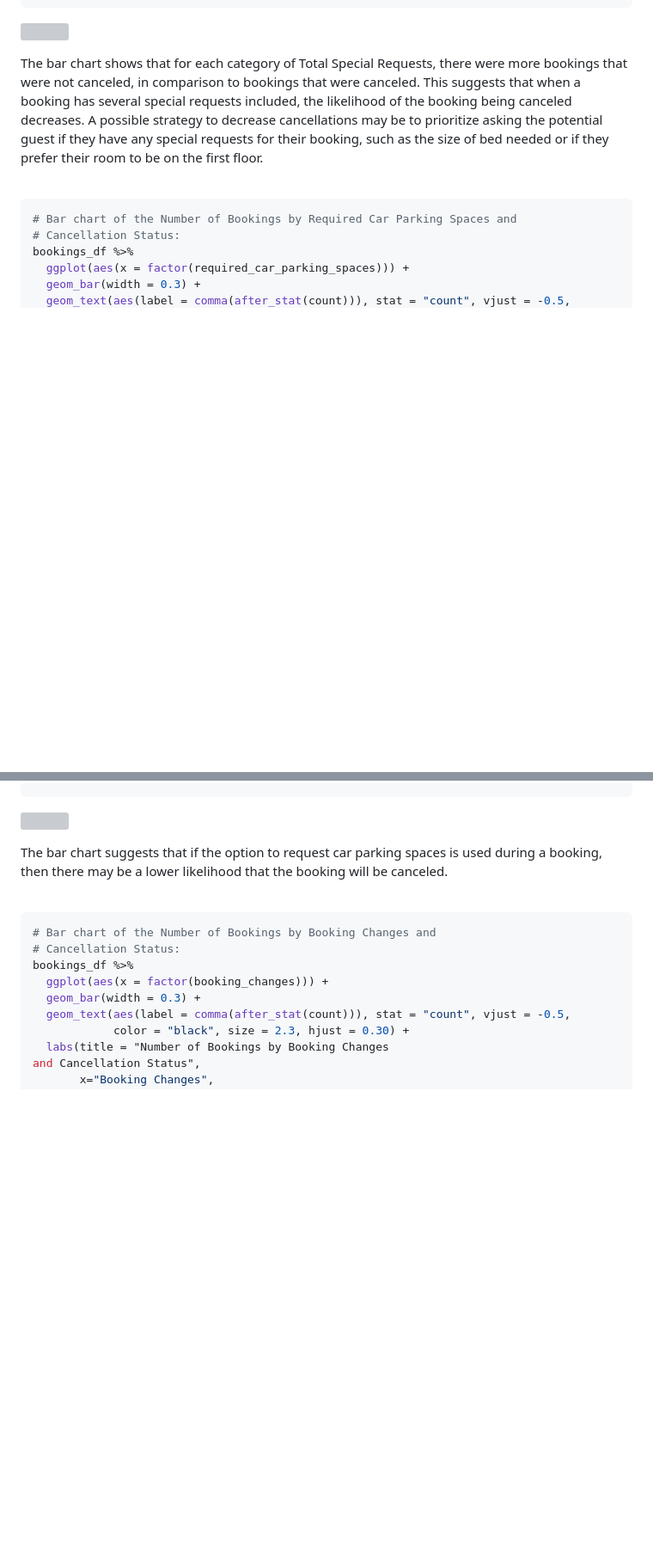
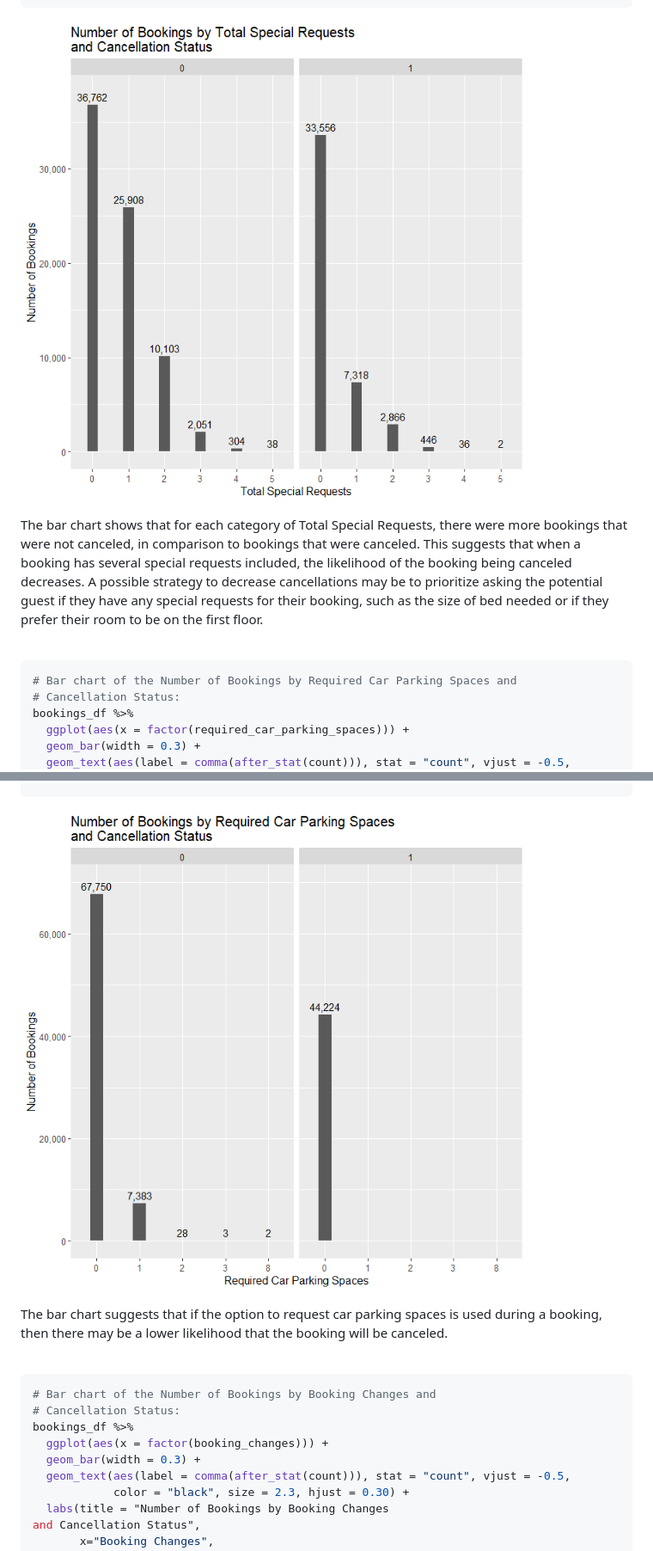
Before and after one commit to eric5412/Business-Analysis-of-Hotel-Bookings, a Markdown page: Analysis-of-Hotel-Bookings.md, 2 parts joined by grey strips. Shown at 86% size. GitHub-like rendering; blank space fills up the shorter version; grey boxes are pictures that could not be loaded.

````diff
--- a/Analysis-of-Hotel-Bookings.md
+++ b/Analysis-of-Hotel-Bookings.md
@@ -337,7 +337,7 @@ and Cancellation Status",
   scale_y_continuous(labels = label_comma(), limits = c(0, 38000))
 ```
 
-![](Analysis-of-Hotel-Bookings_files/figure-gfm/unnamed-chunk-4-1.png)<!-- -->
+![A bar chart of the Number of Bookings by Total Special Requests and Cancellation Status](/images/3.png)
 
 The bar chart shows that for each category of Total Special Requests,
 there were more bookings that were not canceled, in comparison to
@@ -365,7 +365,7 @@ and Cancellation Status",
   scale_y_continuous(labels = label_comma(), limits = c(0, 70000))
 ```
 
-![](Analysis-of-Hotel-Bookings_files/figure-gfm/unnamed-chunk-5-1.png)<!-- -->
+![A bar chart of the Number of Bookings by Required Car Parking Spaces and Cancellation Status](/images/4.png)
 
 The bar chart suggests that if the option to request car parking spaces
 is used during a booking, then there may be a lower likelihood that the
````
Also changed, not shown: other parts of Analysis-of-Hotel-Bookings.md (+16 -16 lines).
